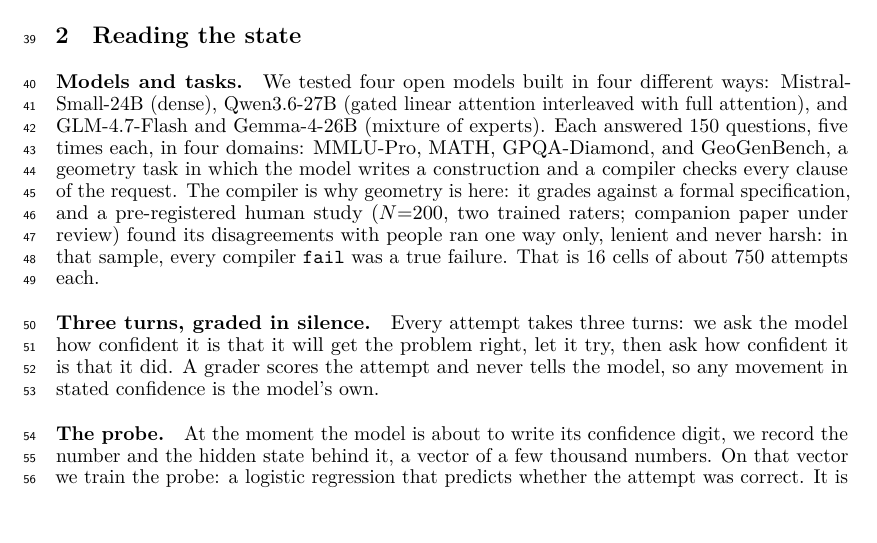
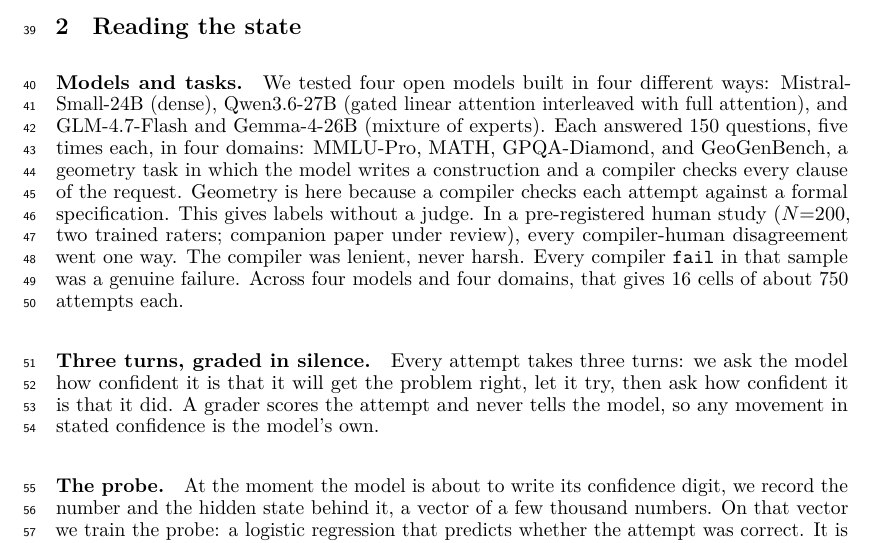
Before and after one commit to RenaissancePhilanthropy/geometry-diagram-generator, a LaTeX paper (paper/workshop_readable.tex): part of page 2 of 8, cut so that both start at the same text. Compiled offline with LuaLaTeX.

Commit message:
paper: geometry-and-cells passage rewritten in short sentences (Codex option B)
Co-Authored-By: Claude Fable 5.1 <noreply@anthropic.com>

```diff
--- a/paper/workshop_readable.tex
+++ b/paper/workshop_readable.tex
@@ -63,8 +63,12 @@
 \paragraph{Models and tasks.}
 We tested four open models built in four different ways: Mistral-Small-24B (dense), Qwen3.6-27B (gated linear attention interleaved with full attention), and GLM-4.7-Flash and Gemma-4-26B (mixture of experts).
 Each answered 150 questions, five times each, in four domains: MMLU-Pro, MATH, GPQA-Diamond, and GeoGenBench, a geometry task in which the model writes a construction and a compiler checks every clause of the request.
-The compiler is why geometry is here: it grades against a formal specification, and a pre-registered human study ($N{=}200$, two trained raters; companion paper under review) found its disagreements with people ran one way only, lenient and never harsh: in that sample, every compiler \texttt{fail} was a true failure.
-That is 16 cells of about 750 attempts each.
+Geometry is here because a compiler checks each attempt against a formal specification.
+This gives labels without a judge.
+In a pre-registered human study ($N{=}200$, two trained raters; companion paper under review), every compiler-human disagreement went one way.
+The compiler was lenient, never harsh.
+Every compiler \texttt{fail} in that sample was a genuine failure.
+Across four models and four domains, that gives 16 cells of about 750 attempts each.
 
 \paragraph{Three turns, graded in silence.}
 Every attempt takes three turns: we ask the model how confident it is that it will get the problem right, let it try, then ask how confident it is that it did.
```
Also changed, not shown: paper/workshop_readable.pdf.
